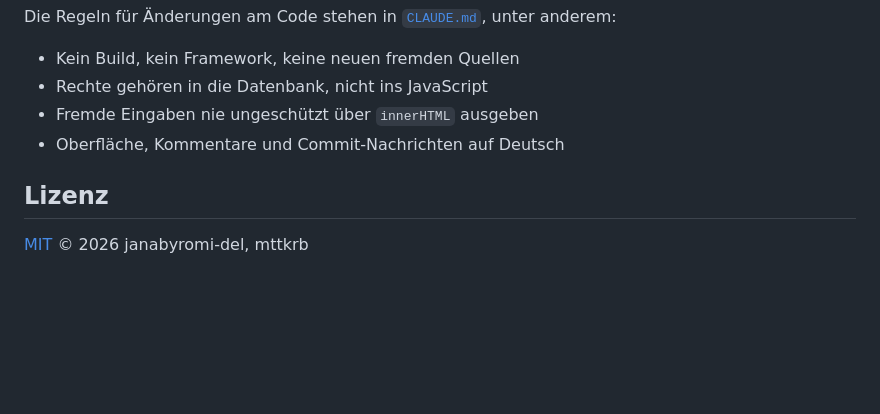
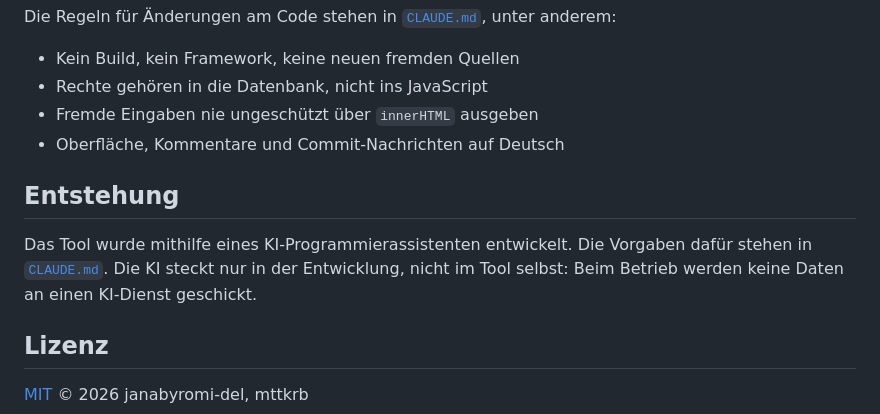
Before and after one commit to mttkrb/kita-orgatool, a Markdown page: README.md, the part around the change. Drawn GitHub-style; blank space fills up the shorter version.

Commit message:
README: Hinweis auf KI-gestützte Entwicklung
Co-Authored-By: Claude Opus 5.5 <noreply@anthropic.com>

```diff
--- a/README.md
+++ b/README.md
@@ -105,6 +105,12 @@ Die Regeln für Änderungen am Code stehen in [`CLAUDE.md`](CLAUDE.md), unter an
 - Fremde Eingaben nie ungeschützt über `innerHTML` ausgeben
 - Oberfläche, Kommentare und Commit-Nachrichten auf Deutsch
 
+## Entstehung
+
+Das Tool wurde mithilfe eines KI-Programmierassistenten entwickelt. Die Vorgaben
+dafür stehen in [`CLAUDE.md`](CLAUDE.md). Die KI steckt nur in der Entwicklung, nicht im
+Tool selbst: Beim Betrieb werden keine Daten an einen KI-Dienst geschickt.
+
 ## Lizenz
 
 [MIT](LICENSE) © 2026 janabyromi-del, mttkrb
```
